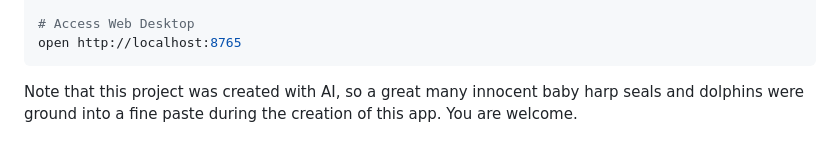
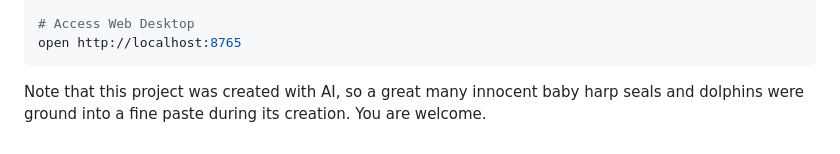
Before and after one commit to ushineko/debian-oops, a Markdown page: CLAUDE.md, the part around the change. Drawn GitHub-style.

````diff
--- a/CLAUDE.md
+++ b/CLAUDE.md
@@ -51,4 +51,4 @@ make logs
 open http://localhost:8765
 ```
 
-Note that this project was created with AI, so a great many innocent baby harp seals and dolphins were ground into a fine paste during the creation of this app. You are welcome.
+Note that this project was created with AI, so a great many innocent baby harp seals and dolphins were ground into a fine paste during its creation. You are welcome.
````
